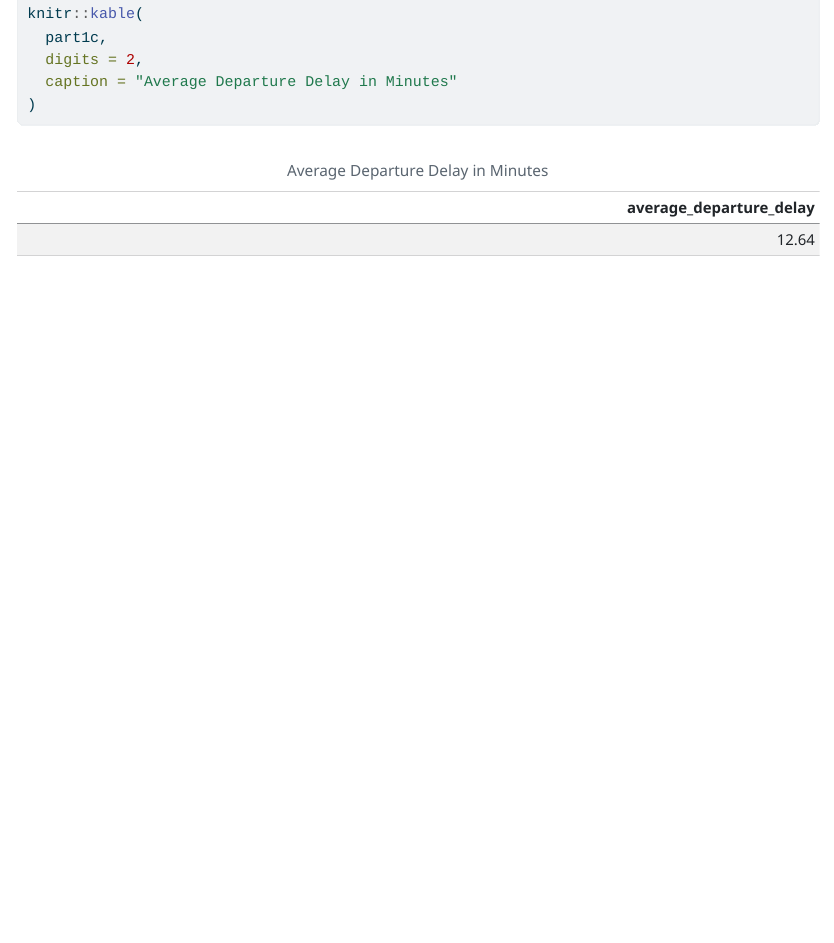
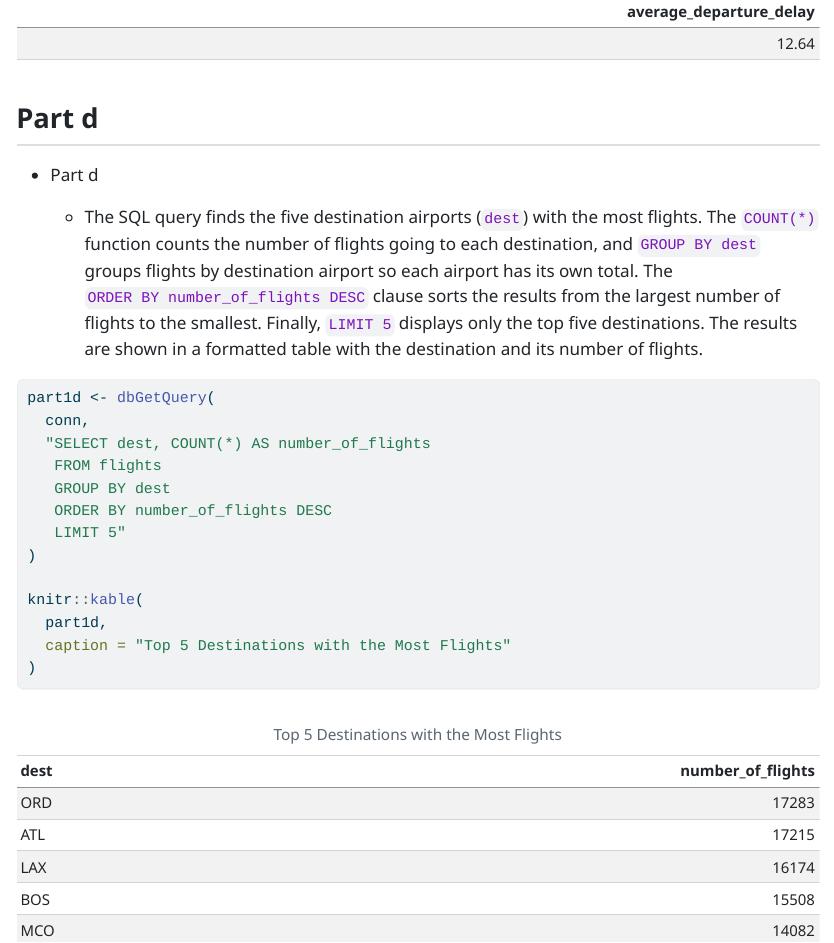
Before and after one commit to ARajan1994/SQL-Homework-, a Quarto document (DATA613_SQLAssignment_Rajan.qmd): the page in a window 1100 px wide, from 3960 px down before the commit and from 4160 px down after it. The pictures show the output file DATA613_SQLAssignment_Rajan.html that the author committed with the source, opened offline.

Commit message:
Complete Part I d: top five destinations

````diff
--- a/DATA613_SQLAssignment_Rajan.qmd
+++ b/DATA613_SQLAssignment_Rajan.qmd
@@ -115,3 +115,30 @@ knitr::kable(
 )
 
 ```
+
+## Part d
+
+-   Part d
+
+    -   The SQL query finds the five destination airports (`dest`) with the most flights. The `COUNT(*)` function counts the number of flights going to each destination, and `GROUP BY dest` groups flights by destination airport so each airport has its own total. The `ORDER BY number_of_flights DESC` clause sorts the results from the largest number of flights to the smallest. Finally, `LIMIT 5` displays only the top five destinations. The results are shown in a formatted table with the destination and its number of flights.
+
+```{r}
+#| label: Part d
+
+part1d <- dbGetQuery(
+  conn,
+  "SELECT dest, COUNT(*) AS number_of_flights
+   FROM flights
+   GROUP BY dest
+   ORDER BY number_of_flights DESC
+   LIMIT 5"
+)
+
+knitr::kable(
+  part1d,
+  caption = "Top 5 Destinations with the Most Flights"
+)
+
+
+
+```
````
Also changed, not shown: DATA613_SQLAssignment_Rajan.html, DATA613_SQLAssignment_Rajan.qmd (2 more changed lines).
